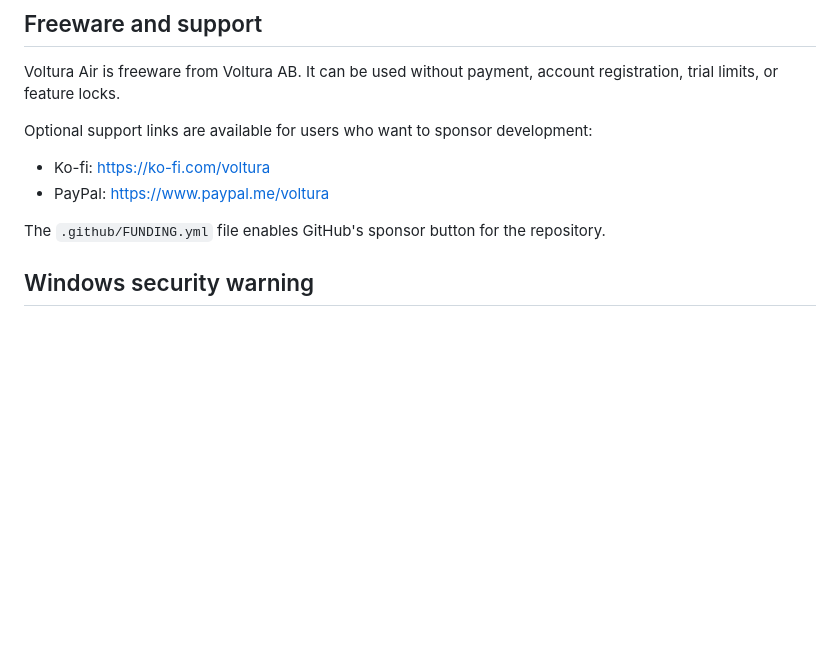
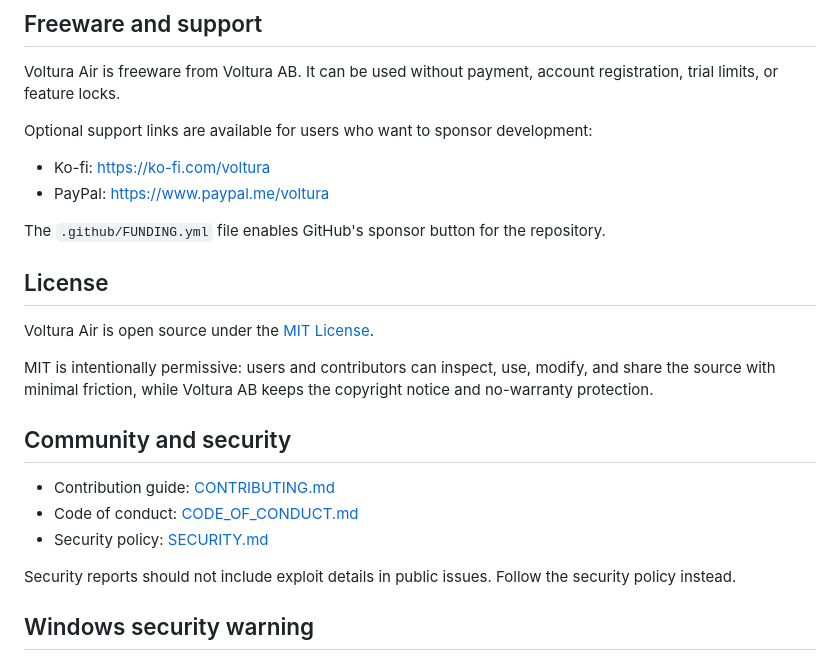
Before and after one commit to voltura/voltura-air, a Markdown page: README.md, the part around the change. GitHub-like rendering; blank space fills up the shorter version.

Commit message:
Document license and community files

```diff
--- a/README.md
+++ b/README.md
@@ -48,6 +48,20 @@ Optional support links are available for users who want to sponsor development:
 - PayPal: <https://www.paypal.me/voltura>
 
 The `.github/FUNDING.yml` file enables GitHub's sponsor button for the repository.
+
+## License
+
+Voltura Air is open source under the [MIT License](LICENSE).
+
+MIT is intentionally permissive: users and contributors can inspect, use, modify, and share the source with minimal friction, while Voltura AB keeps the copyright notice and no-warranty protection.
+
+## Community and security
+
+- Contribution guide: [CONTRIBUTING.md](CONTRIBUTING.md)
+- Code of conduct: [CODE_OF_CONDUCT.md](CODE_OF_CONDUCT.md)
+- Security policy: [SECURITY.md](SECURITY.md)
+
+Security reports should not include exploit details in public issues. Follow the security policy instead.
 
 ## Windows security warning
 
```
